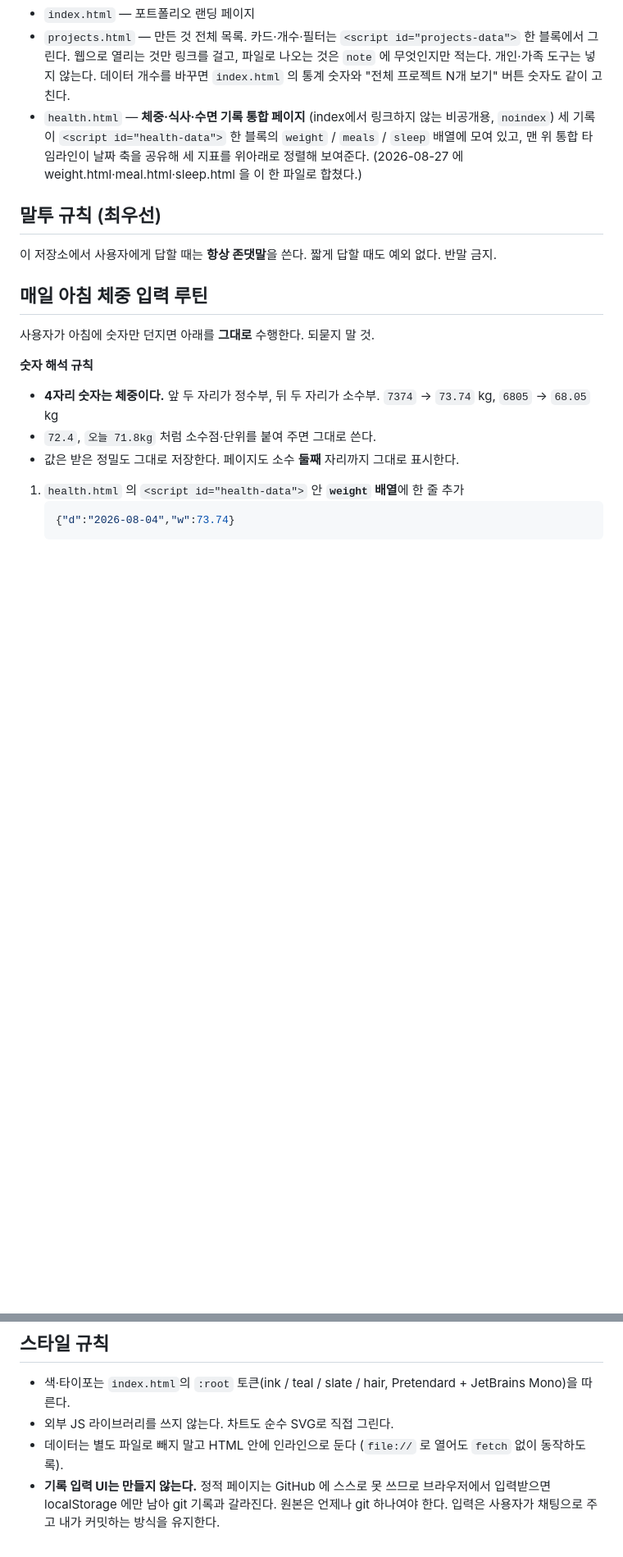
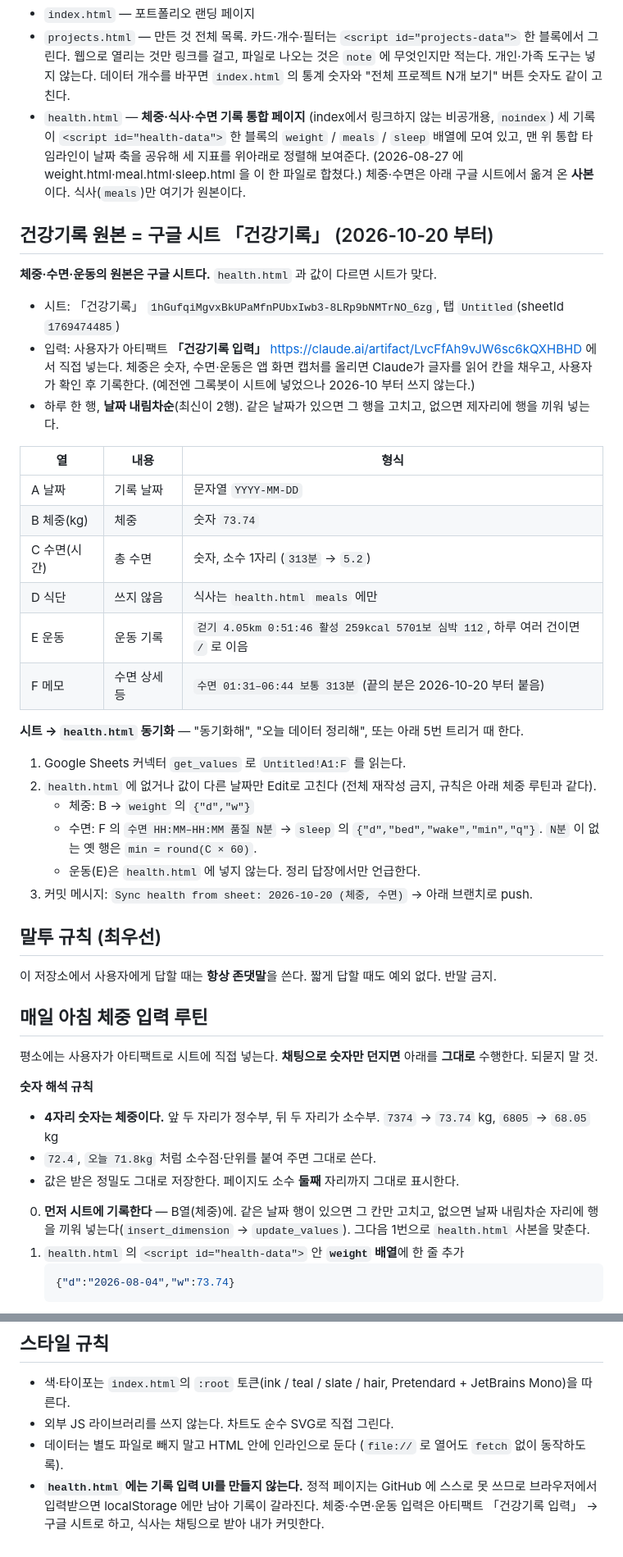
Before and after one commit to shway81-droid/itsme, a Markdown page: CLAUDE.md, 2 parts joined by grey strips. Shown at 82% size. Drawn GitHub-style; blank space fills up the shorter version.

Commit message:
건강기록 원본을 구글 시트로 전환 (#20)
체중·수면·운동은 아티팩트 「건강기록 입력」으로 구글 시트에 기록하고,
health.html 은 시트에서 동기화하는 사본으로 둔다. 수면 앱 설명에서
삼성헬스를 뺐다.


Claude-Session: https://claude.ai/code/session_01UrqSmroujf41oe4L337vjd

Co-authored-by: Claude <noreply@anthropic.com>

````diff
--- a/CLAUDE.md
+++ b/CLAUDE.md
@@ -10,6 +10,35 @@
   세 기록이 `<script id="health-data">` 한 블록의 `weight` / `meals` / `sleep` 배열에 모여 있고,
   맨 위 통합 타임라인이 날짜 축을 공유해 세 지표를 위아래로 정렬해 보여준다.
   (2026-08-27 에 weight.html·meal.html·sleep.html 을 이 한 파일로 합쳤다.)
+  체중·수면은 아래 구글 시트에서 옮겨 온 **사본**이다. 식사(`meals`)만 여기가 원본이다.
+
+## 건강기록 원본 = 구글 시트 「건강기록」 (2026-10-20 부터)
+
+**체중·수면·운동의 원본은 구글 시트다.** `health.html` 과 값이 다르면 시트가 맞다.
+
+- 시트: 「건강기록」 `1hGufqiMgvxBkUPaMfnPUbxIwb3-8LRp9bNMTrNO_6zg`, 탭 `Untitled`(sheetId `1769474485`)
+- 입력: 사용자가 아티팩트 **「건강기록 입력」** https://claude.ai/artifact/LvcFfAh9vJW6sc6kQXHBHD 에서 직접 넣는다.
+  체중은 숫자, 수면·운동은 앱 화면 캡처를 올리면 Claude가 글자를 읽어 칸을 채우고, 사용자가 확인 후 기록한다.
+  (예전엔 그록봇이 시트에 넣었으나 2026-10 부터 쓰지 않는다.)
+- 하루 한 행, **날짜 내림차순**(최신이 2행). 같은 날짜가 있으면 그 행을 고치고, 없으면 제자리에 행을 끼워 넣는다.
+
+| 열 | 내용 | 형식 |
+|---|---|---|
+| A 날짜 | 기록 날짜 | 문자열 `YYYY-MM-DD` |
+| B 체중(kg) | 체중 | 숫자 `73.74` |
+| C 수면(시간) | 총 수면 | 숫자, 소수 1자리 (`313분` → `5.2`) |
+| D 식단 | 쓰지 않음 | 식사는 `health.html` `meals` 에만 |
+| E 운동 | 운동 기록 | `걷기 4.05km 0:51:46 활성 259kcal 5701보 심박 112`, 하루 여러 건이면 ` / ` 로 이음 |
+| F 메모 | 수면 상세 등 | `수면 01:31–06:44 보통 313분` (끝의 분은 2026-10-20 부터 붙음) |
+
+**시트 → `health.html` 동기화** — "동기화해", "오늘 데이터 정리해", 또는 아래 5번 트리거 때 한다.
+1. Google Sheets 커넥터 `get_values` 로 `Untitled!A1:F` 를 읽는다.
+2. `health.html` 에 없거나 값이 다른 날짜만 Edit로 고친다 (전체 재작성 금지, 규칙은 아래 체중 루틴과 같다).
+   - 체중: B → `weight` 의 `{"d","w"}`
+   - 수면: F 의 `수면 HH:MM–HH:MM 품질 N분` → `sleep` 의 `{"d","bed","wake","min","q"}`.
+     `N분` 이 없는 옛 행은 `min = round(C × 60)`.
+   - 운동(E)은 `health.html` 에 넣지 않는다. 정리 답장에서만 언급한다.
+3. 커밋 메시지: `Sync health from sheet: 2026-10-20 (체중, 수면)` → 아래 브랜치로 push.
 
 ## 말투 규칙 (최우선)
 
@@ -17,7 +46,7 @@
 
 ## 매일 아침 체중 입력 루틴
 
-사용자가 아침에 숫자만 던지면 아래를 **그대로** 수행한다. 되묻지 말 것.
+평소에는 사용자가 아티팩트로 시트에 직접 넣는다. **채팅으로 숫자만 던지면** 아래를 **그대로** 수행한다. 되묻지 말 것.
 
 **숫자 해석 규칙**
 - **4자리 숫자는 체중이다.** 앞 두 자리가 정수부, 뒤 두 자리가 소수부.
@@ -25,6 +54,8 @@
 - `72.4`, `오늘 71.8kg` 처럼 소수점·단위를 붙여 주면 그대로 쓴다.
 - 값은 받은 정밀도 그대로 저장한다. 페이지도 소수 **둘째** 자리까지 그대로 표시한다.
 
+0. **먼저 시트에 기록한다** — B열(체중)에. 같은 날짜 행이 있으면 그 칸만 고치고, 없으면 날짜 내림차순 자리에
+   행을 끼워 넣는다(`insert_dimension` → `update_values`). 그다음 1번으로 `health.html` 사본을 맞춘다.
 1. `health.html` 의 `<script id="health-data">` 안 **`weight` 배열**에 한 줄 추가
    ```json
    {"d":"2026-08-04","w":73.74}
@@ -248,6 +281,6 @@ PlayMCP 의 `SchoolMeal-get_school_meal` 로도 같은 나이스 자료를 볼
 - 색·타이포는 `index.html`의 `:root` 토큰(ink / teal / slate / hair, Pretendard + JetBrains Mono)을 따른다.
 - 외부 JS 라이브러리를 쓰지 않는다. 차트도 순수 SVG로 직접 그린다.
 - 데이터는 별도 파일로 빼지 말고 HTML 안에 인라인으로 둔다 (`file://` 로 열어도 `fetch` 없이 동작하도록).
-- **기록 입력 UI는 만들지 않는다.** 정적 페이지는 GitHub 에 스스로 못 쓰므로 브라우저에서 입력받으면
-  localStorage 에만 남아 git 기록과 갈라진다. 원본은 언제나 git 하나여야 한다.
-  입력은 사용자가 채팅으로 주고 내가 커밋하는 방식을 유지한다.
+- **`health.html` 에는 기록 입력 UI를 만들지 않는다.** 정적 페이지는 GitHub 에 스스로 못 쓰므로 브라우저에서 입력받으면
+  localStorage 에만 남아 기록이 갈라진다. 체중·수면·운동 입력은 아티팩트 「건강기록 입력」 → 구글 시트로 하고,
+  식사는 채팅으로 받아 내가 커밋한다.
````
Also changed, not shown: other parts of CLAUDE.md (+5 -3 lines).
